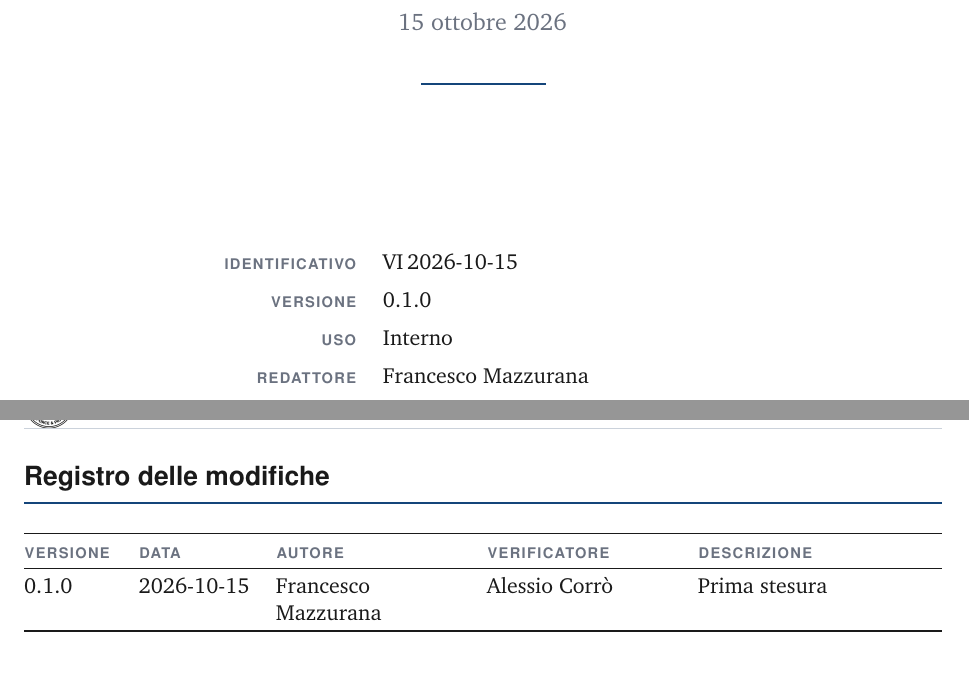
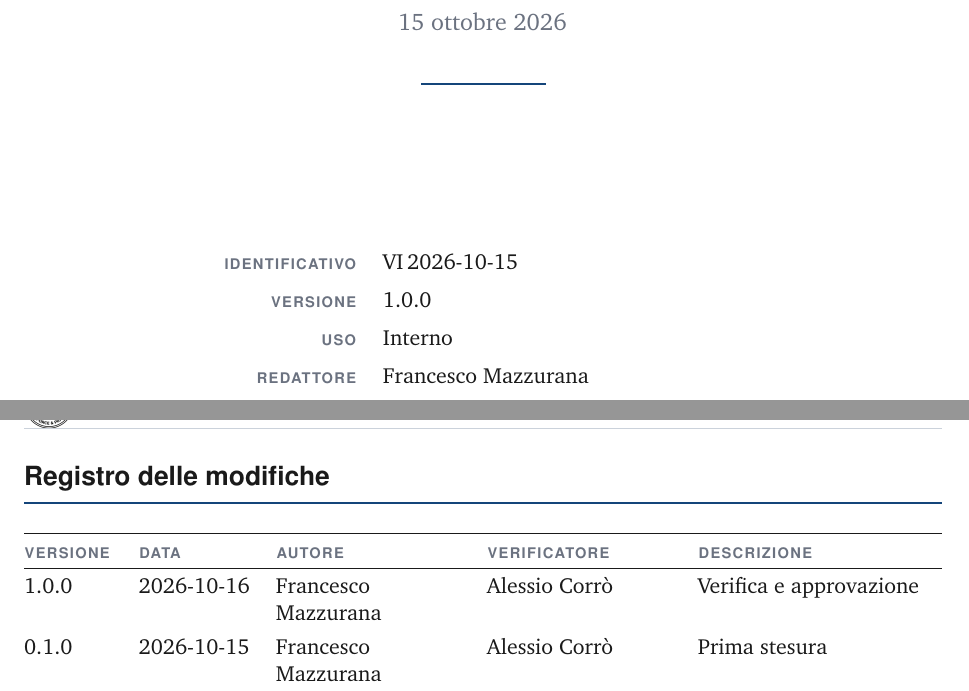
Before and after one commit to Git-Push-Team/docs, a LaTeX document (Candidatura/verbali/interni/VI-2026-10-26.tex): two parts of pages 1 and 2 of 4, joined at a grey line, cut so that both start at the same text. Compiled offline with pdfLaTeX.

Commit message:
Fix comment syntax for modifica entry

```diff
--- a/Candidatura/verbali/interni/VI-2026-10-26.tex
+++ b/Candidatura/verbali/interni/VI-2026-10-26.tex
@@ -9,7 +9,7 @@
 \verificatore{corro}
 \componenti{biasini,cescobolla,corro,guglielmo,mazzurana,spagnoli}
 
-%\modifica{1.0.0}{2026-10-16}{mazzurana}{corro}{Verifica e approvazione}
+\modifica{1.0.0}{2026-10-16}{mazzurana}{corro}{Verifica e approvazione}
 \modifica{0.1.0}{2026-10-15}{mazzurana}{corro}{Prima stesura}
 
 \begin{document}
```
